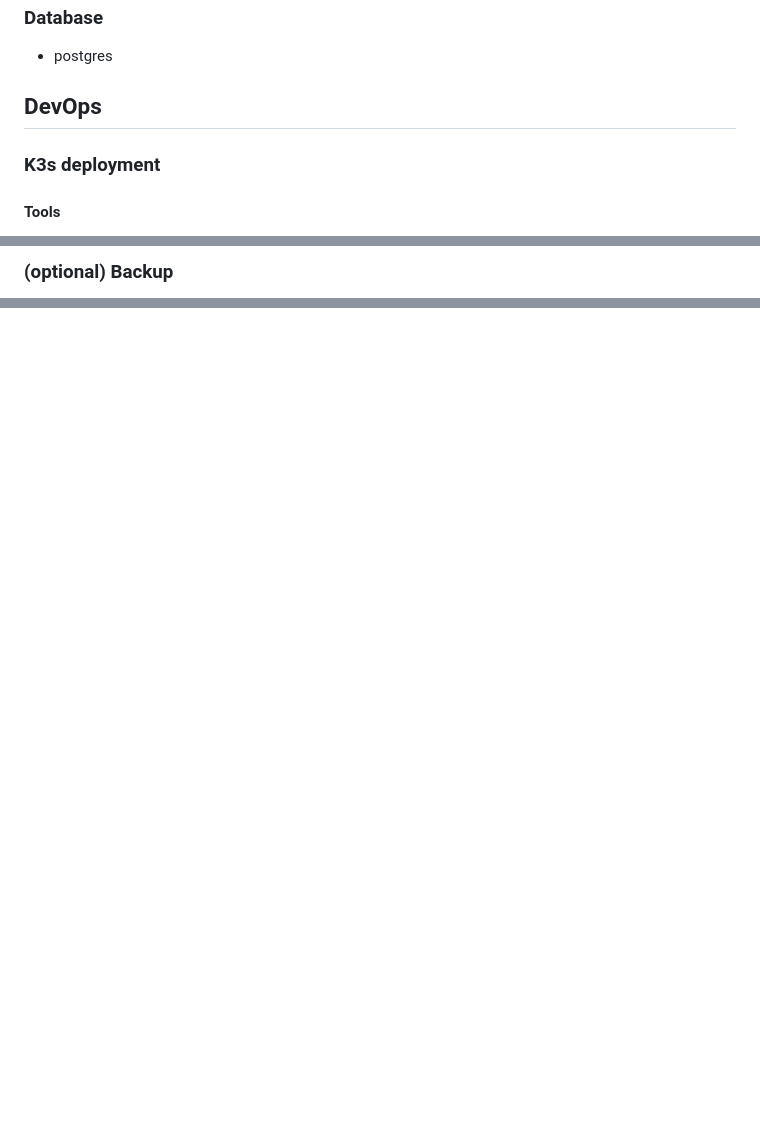
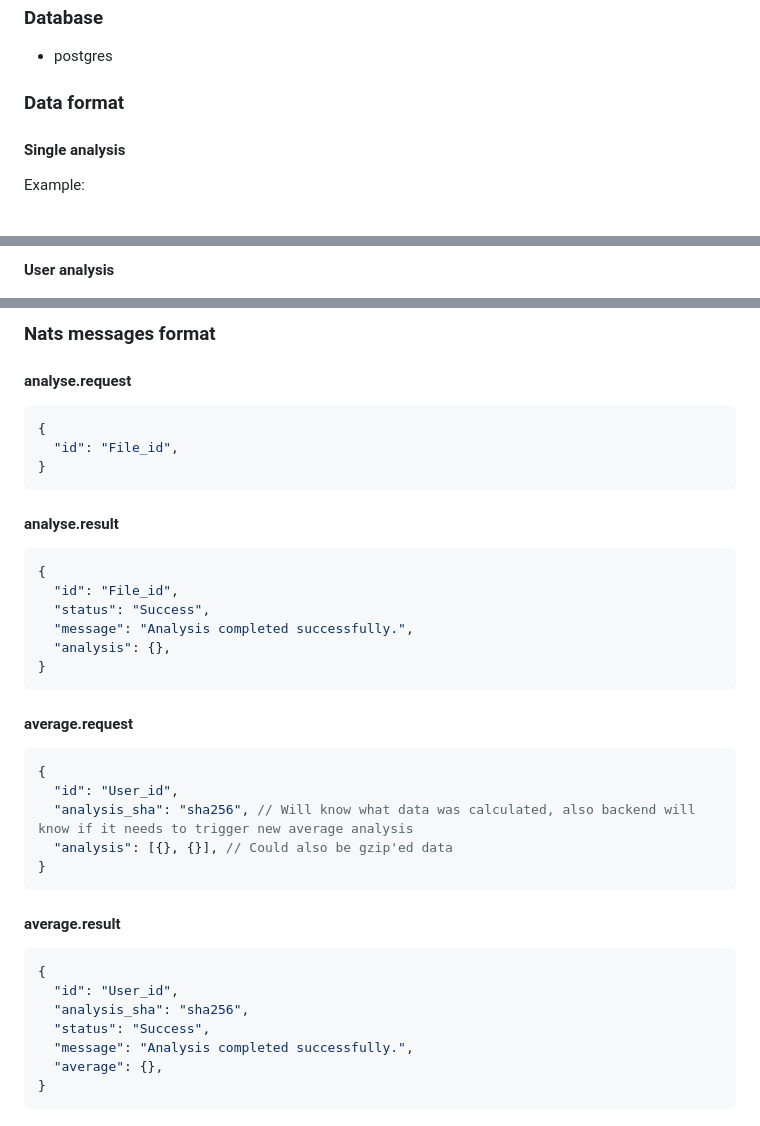
Before and after one commit to miloszk9/FAP-log-viewer, a Markdown page: doc/architecture.md, 3 parts joined by grey strips. Rendered like a GitHub page; blank space fills up the shorter version.

Commit message:
Update architecture.md - add data formats for NATS messages

````diff
--- a/doc/architecture.md
+++ b/doc/architecture.md
@@ -75,9 +75,9 @@
 
 - postgres
 
-## DevOps
+### Data format
 
-### K3s deployment
+#### Single analysis
 
-#### Tools
+Example:
 
@@ -88,3 +230,3 @@
 
-### (optional) Backup
+#### User analysis
 
@@ -96,0 +356,42 @@
+### Nats messages format
+
+#### analyse.request
+
+```json
+{
+  "id": "File_id",
+}
+```
+
+#### analyse.result
+
+```json
+{
+  "id": "File_id",
+  "status": "Success",
+  "message": "Analysis completed successfully.",
+  "analysis": {},
+}
+```
+
+#### average.request
+
+```json
+{
+  "id": "User_id",
+  "analysis_sha": "sha256", // Will know what data was calculated, also backend will know if it needs to trigger new average analysis
+  "analysis": [{}, {}], // Could also be gzip'ed data
+}
+```
+
+#### average.result
+
+```json
+{
+  "id": "User_id",
+  "analysis_sha": "sha256",
+  "status": "Success",
+  "message": "Analysis completed successfully.",
+  "average": {},
+}
+```
````
Also changed, not shown: other parts of doc/architecture.md (+269 -10 lines).
